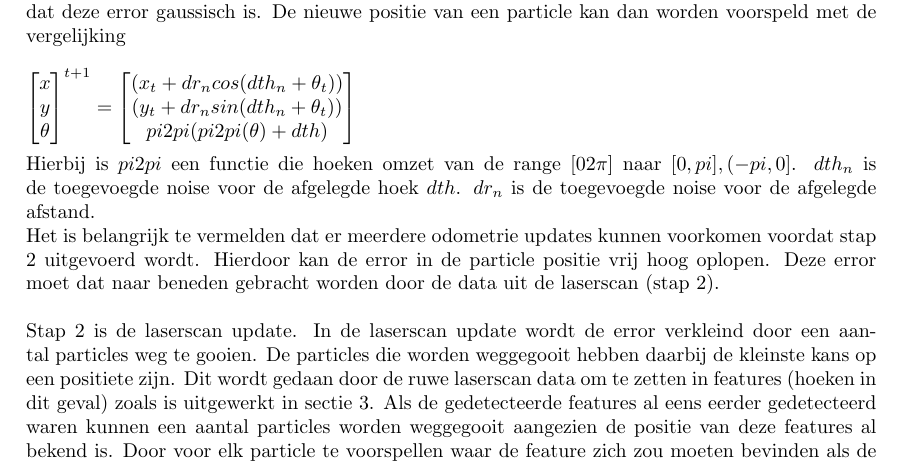
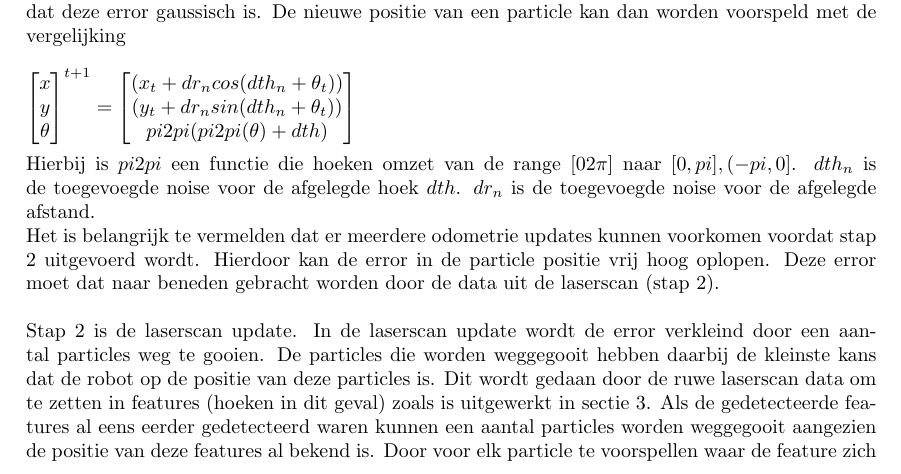
Before and after one commit to TomPeerdeman/AutonomeMobieleRobots, a LaTeX document (labreports/AMR4/AMR4.tex): part of page 4 of 9, cut so that both start at the same text. Compiled offline with pdfLaTeX.

Commit message:
Now 10% less derp

```diff
--- a/labreports/AMR4/AMR4.tex
+++ b/labreports/AMR4/AMR4.tex
@@ -128,7 +128,7 @@ $dth_n$ is de toegevoegde noise voor de afgelegde hoek $dth$.
 $dr_n$ is de toegevoegde noise voor de afgelegde afstand.\\
 Het is belangrijk te vermelden dat er meerdere odometrie updates kunnen voorkomen voordat stap 2 uitgevoerd wordt. Hierdoor kan de error in de particle positie vrij hoog oplopen. Deze error moet dat naar beneden gebracht worden door de data uit de laserscan (stap 2).\\
 \\
-Stap 2 is de laserscan update. In de laserscan update wordt de error verkleind door een aantal particles weg te gooien. De particles die worden weggegooit hebben daarbij de kleinste kans op een positiete zijn. Dit wordt gedaan door de ruwe laserscan data om te zetten in features (hoeken in dit geval) zoals is uitgewerkt in sectie \ref{sec:featdetc}. Als de gedetecteerde features al eens eerder gedetecteerd waren kunnen een aantal particles worden weggegooit aangezien de positie van deze features al bekend is. Door voor elk particle te voorspellen waar de feature zich zou moeten bevinden als de robot op die positie zou zijn, en dit te vergelijken met de gedetecteerde positie kan elke particle een gewicht krijgen. Dit gewicht is hoger naar mate de gedetecteerde positie meer overeenkomt met de voorspelde positie. Aan de hand van deze weights gaat het algoritme de particle set resamplen. De particles met de laagste weights worden hierbij verwijderd. Aangezien de overgebleven particles weer een error met een bepaalde distributie voorstellen kunnen uit deze distibutie nieuwe posities worden getrokken om zo het aantal particles gelijk te houden aan het aantal van voor de resampling.
+Stap 2 is de laserscan update. In de laserscan update wordt de error verkleind door een aantal particles weg te gooien. De particles die worden weggegooit hebben daarbij de kleinste kans dat de robot op de positie van deze particles is. Dit wordt gedaan door de ruwe laserscan data om te zetten in features (hoeken in dit geval) zoals is uitgewerkt in sectie \ref{sec:featdetc}. Als de gedetecteerde features al eens eerder gedetecteerd waren kunnen een aantal particles worden weggegooit aangezien de positie van deze features al bekend is. Door voor elk particle te voorspellen waar de feature zich zou moeten bevinden als de robot op die positie zou zijn, en dit te vergelijken met de gedetecteerde positie kan elke particle een gewicht krijgen. Dit gewicht is hoger naar mate de gedetecteerde positie meer overeenkomt met de voorspelde positie. Aan de hand van deze weights gaat het algoritme de particle set resamplen. De particles met de laagste weights worden hierbij verwijderd. Aangezien de overgebleven particles weer een error met een bepaalde distributie voorstellen kunnen uit deze distibutie nieuwe posities worden getrokken om zo het aantal particles gelijk te houden aan het aantal van voor de resampling.
 
 \section{Schatten van SLAM parameters}
 SLAM maakt gebruik van enkele parameters. Deze parameters moeten worden geschat, om het beste resultaat te verkrijgen. Met behulp van een meegeleverde test log, kunnen enkele experimenten met verschillende waarden voor deze parameters worden gedaan. De te schatten parameters zijn, $NPARTICLES$, $sigmaX$, $sigmaTH$, $sigmaR$ en $sigmaB$. $NPARTICLES$ geeft aan hoeveel deeltjes (locaties) er moeten worden weergegeven waar de robot momenteel kan zijn. $sigmaX$ en $sigmaTH$ geven de variantie in de odometrie aan, de afwijking van de gegeven waarden voor respectievelijk de gereden afstand en de hoek. $sigmaR$ en $sigmaB$ geven de variantie aan die de laserscan als afstanden tot lijnen teruggeeft (de rangesensor).
```
Also changed, not shown: labreports/AMR4/AMR4.pdf.
